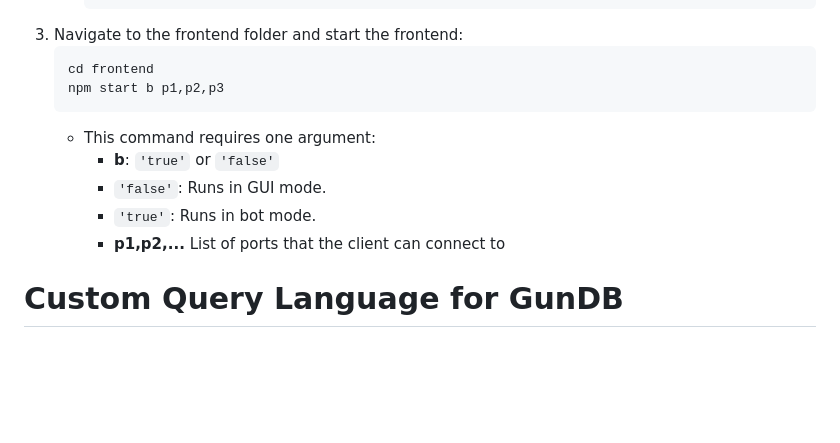
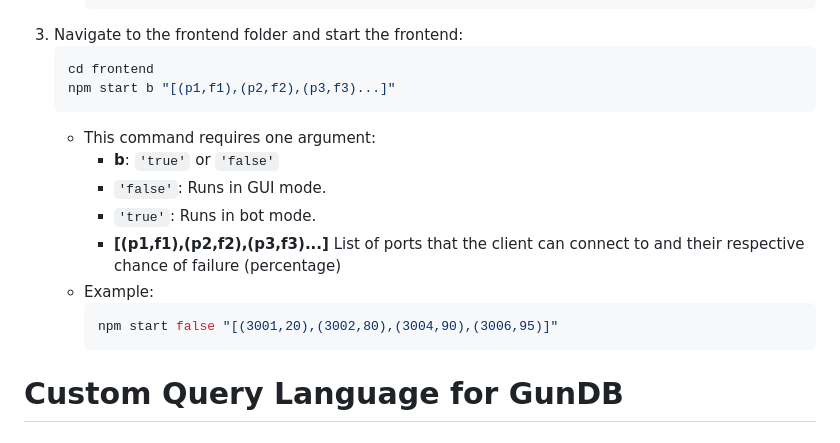
Before and after one commit to Sahil-Karanth/OxfordEth2025, a Markdown page: README.md, the part around the change. Drawn GitHub-style; blank space fills up the shorter version.

````diff
--- a/README.md
+++ b/README.md
@@ -23,13 +23,17 @@ To start the project, follow these steps:
 3. Navigate to the frontend folder and start the frontend:
    ```sh
    cd frontend
-   npm start b p1,p2,p3
+   npm start b "[(p1,f1),(p2,f2),(p3,f3)...]"
    ```
    - This command requires one argument:
      - **b**: `'true'` or `'false'`
      - `'false'`: Runs in GUI mode.
      - `'true'`: Runs in bot mode.
-     -  **p1,p2,...** List of ports that the client can connect to
+     -  **[(p1,f1),(p2,f2),(p3,f3)...]** List of ports that the client can connect to and their respective chance of failure (percentage)
+   - Example:
+     ```javascript
+     npm start false "[(3001,20),(3002,80),(3004,90),(3006,95)]"
+     ```
 # Custom Query Language for GunDB
 
 ## Overview
````
